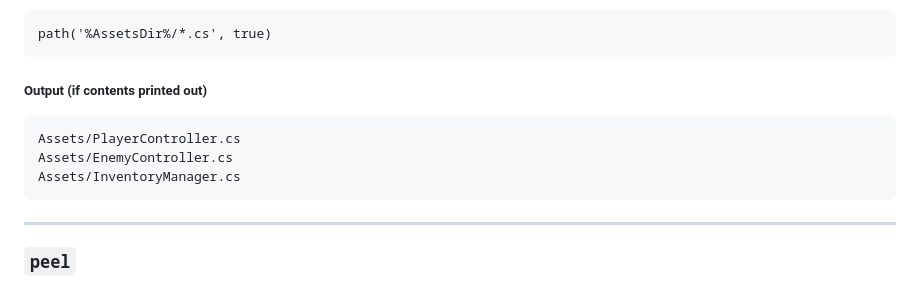
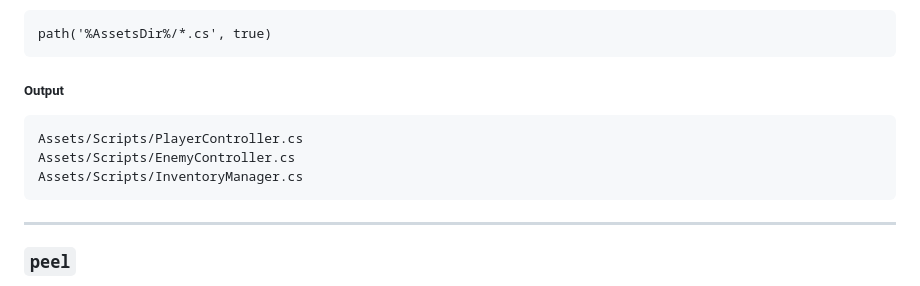
Before and after one commit to RockTomate/docs, a Markdown page: docs/references/macro-references.md, the part around the change. Drawn GitHub-style.

````diff
--- a/docs/references/macro-references.md
+++ b/docs/references/macro-references.md
@@ -562,12 +562,12 @@ Formula
 path('%AssetsDir%/*.cs', true)
 ```
 
-##### Output (if contents printed out)
+##### Output
 
 ```
-Assets/PlayerController.cs
-Assets/EnemyController.cs
-Assets/InventoryManager.cs
+Assets/Scripts/PlayerController.cs
+Assets/Scripts/EnemyController.cs
+Assets/Scripts/InventoryManager.cs
 ```
 
 ---
````
